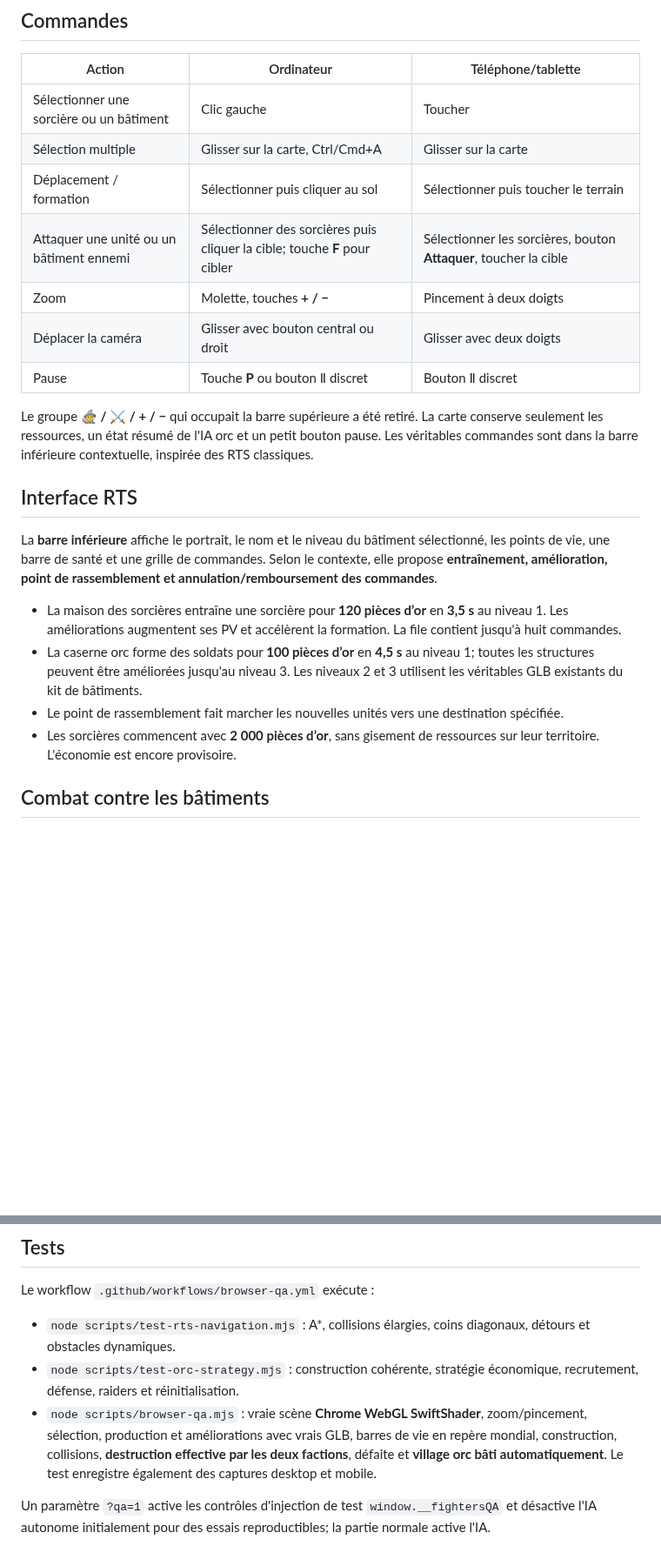
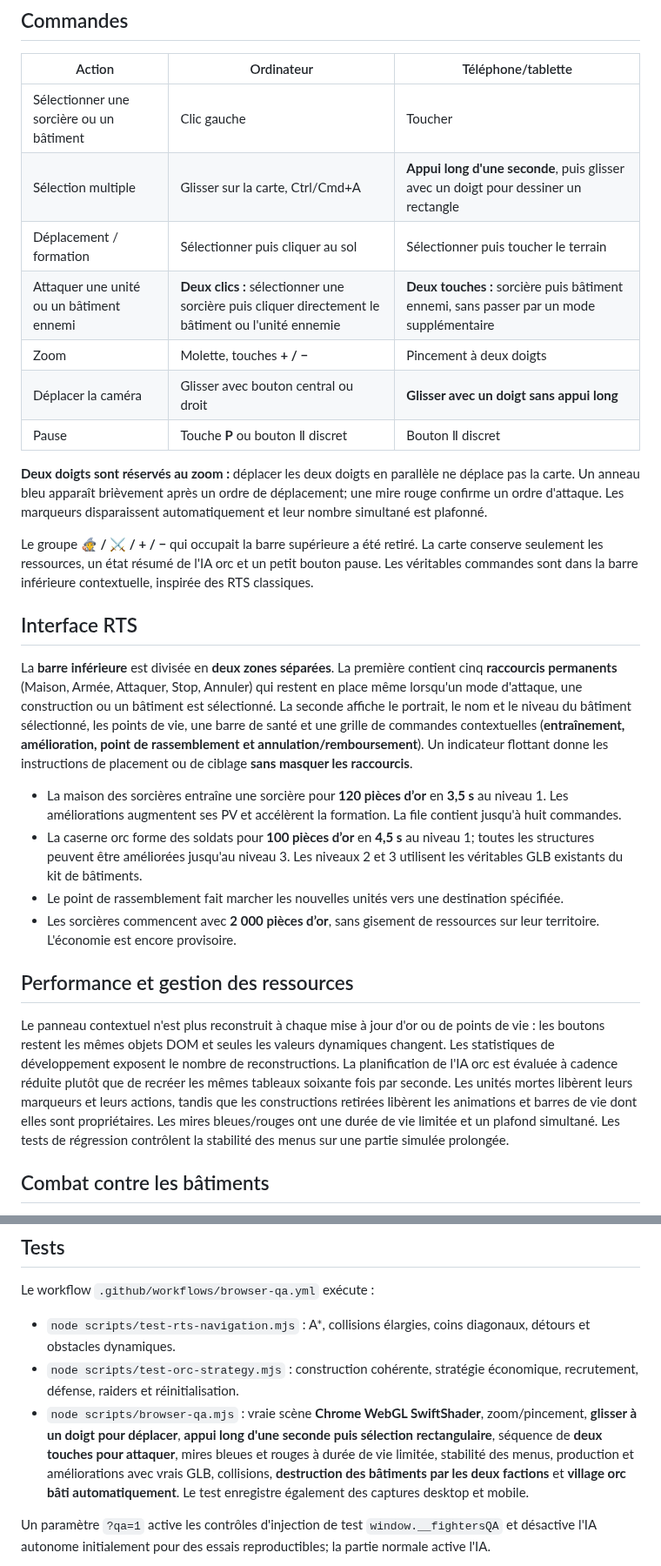
Before and after one commit to leye0/Fighters, a Markdown page: README.md, 2 parts joined by grey strips. Shown at 87% size. Drawn GitHub-style; blank space fills up the shorter version.

Commit message:
Document stable RTS shortcuts, two-tap attacks, reticles and revised mobile gestures

```diff
--- a/README.md
+++ b/README.md
@@ -9,23 +9,29 @@ Fighters est un prototype de **stratégie en temps réel** en 3D isométrique. L
 | Action | Ordinateur | Téléphone/tablette |
 |---|---|---|
 | Sélectionner une sorcière ou un bâtiment | Clic gauche | Toucher |
-| Sélection multiple | Glisser sur la carte, Ctrl/Cmd+A | Glisser sur la carte |
+| Sélection multiple | Glisser sur la carte, Ctrl/Cmd+A | **Appui long d'une seconde**, puis glisser avec un doigt pour dessiner un rectangle |
 | Déplacement / formation | Sélectionner puis cliquer au sol | Sélectionner puis toucher le terrain |
-| Attaquer une unité ou un bâtiment ennemi | Sélectionner des sorcières puis cliquer la cible; touche **F** pour cibler | Sélectionner les sorcières, bouton **Attaquer**, toucher la cible |
+| Attaquer une unité ou un bâtiment ennemi | **Deux clics :** sélectionner une sorcière puis cliquer directement le bâtiment ou l'unité ennemie | **Deux touches :** sorcière puis bâtiment ennemi, sans passer par un mode supplémentaire |
 | Zoom | Molette, touches **+ / −** | Pincement à deux doigts |
-| Déplacer la caméra | Glisser avec bouton central ou droit | Glisser avec deux doigts |
+| Déplacer la caméra | Glisser avec bouton central ou droit | **Glisser avec un doigt sans appui long** |
 | Pause | Touche **P** ou bouton Ⅱ discret | Bouton Ⅱ discret |
+
+**Deux doigts sont réservés au zoom :** déplacer les deux doigts en parallèle ne déplace pas la carte. Un anneau bleu apparaît brièvement après un ordre de déplacement; une mire rouge confirme un ordre d'attaque. Les marqueurs disparaissent automatiquement et leur nombre simultané est plafonné.
 
 Le groupe **🧙 / ⚔ / + / −** qui occupait la barre supérieure a été retiré. La carte conserve seulement les ressources, un état résumé de l'IA orc et un petit bouton pause. Les véritables commandes sont dans la barre inférieure contextuelle, inspirée des RTS classiques.
 
 ## Interface RTS
 
-La **barre inférieure** affiche le portrait, le nom et le niveau du bâtiment sélectionné, les points de vie, une barre de santé et une grille de commandes. Selon le contexte, elle propose **entraînement, amélioration, point de rassemblement et annulation/remboursement des commandes**.
+La **barre inférieure** est divisée en **deux zones séparées**. La première contient cinq **raccourcis permanents** (Maison, Armée, Attaquer, Stop, Annuler) qui restent en place même lorsqu'un mode d'attaque, une construction ou un bâtiment est sélectionné. La seconde affiche le portrait, le nom et le niveau du bâtiment sélectionné, les points de vie, une barre de santé et une grille de commandes contextuelles (**entraînement, amélioration, point de rassemblement et annulation/remboursement**). Un indicateur flottant donne les instructions de placement ou de ciblage **sans masquer les raccourcis**.
 
 - La maison des sorcières entraîne une sorcière pour **120 pièces d’or** en **3,5 s** au niveau 1. Les améliorations augmentent ses PV et accélèrent la formation. La file contient jusqu'à huit commandes.
 - La caserne orc forme des soldats pour **100 pièces d’or** en **4,5 s** au niveau 1; toutes les structures peuvent être améliorées jusqu'au niveau 3. Les niveaux 2 et 3 utilisent les véritables GLB existants du kit de bâtiments.
 - Le point de rassemblement fait marcher les nouvelles unités vers une destination spécifiée.
 - Les sorcières commencent avec **2 000 pièces d’or**, sans gisement de ressources sur leur territoire. L'économie est encore provisoire.
+
+## Performance et gestion des ressources
+
+Le panneau contextuel n'est plus reconstruit à chaque mise à jour d'or ou de points de vie : les boutons restent les mêmes objets DOM et seules les valeurs dynamiques changent. Les statistiques de développement exposent le nombre de reconstructions. La planification de l'IA orc est évaluée à cadence réduite plutôt que de recréer les mêmes tableaux soixante fois par seconde. Les unités mortes libèrent leurs marqueurs et leurs actions, tandis que les constructions retirées libèrent les animations et barres de vie dont elles sont propriétaires. Les mires bleues/rouges ont une durée de vie limitée et un plafond simultané. Les tests de régression contrôlent la stabilité des menus sur une partie simulée prolongée.
 
 ## Combat contre les bâtiments
 
@@ -69,7 +75,7 @@ Le workflow `.github/workflows/browser-qa.yml` exécute :
 
 - `node scripts/test-rts-navigation.mjs` : A*, collisions élargies, coins diagonaux, détours et obstacles dynamiques.
 - `node scripts/test-orc-strategy.mjs` : construction cohérente, stratégie économique, recrutement, défense, raiders et réinitialisation.
-- `node scripts/browser-qa.mjs` : vraie scène **Chrome WebGL SwiftShader**, zoom/pincement, sélection, production et améliorations avec vrais GLB, barres de vie en repère mondial, construction, collisions, **destruction effective par les deux factions**, défaite et **village orc bâti automatiquement**. Le test enregistre également des captures desktop et mobile.
+- `node scripts/browser-qa.mjs` : vraie scène **Chrome WebGL SwiftShader**, zoom/pincement, **glisser à un doigt pour déplacer**, **appui long d'une seconde puis sélection rectangulaire**, séquence de **deux touches pour attaquer**, mires bleues et rouges à durée de vie limitée, stabilité des menus, production et améliorations avec vrais GLB, collisions, **destruction des bâtiments par les deux factions** et **village orc bâti automatiquement**. Le test enregistre également des captures desktop et mobile.
 
 Un paramètre `?qa=1` active les contrôles d'injection de test `window.__fightersQA` et désactive l'IA autonome initialement pour des essais reproductibles; la partie normale active l'IA.
 
```
